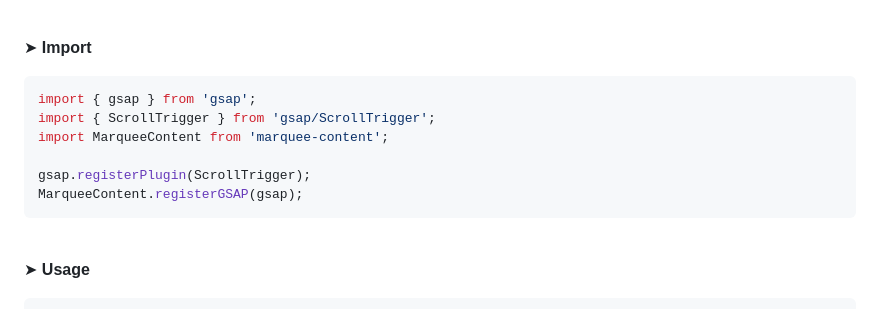
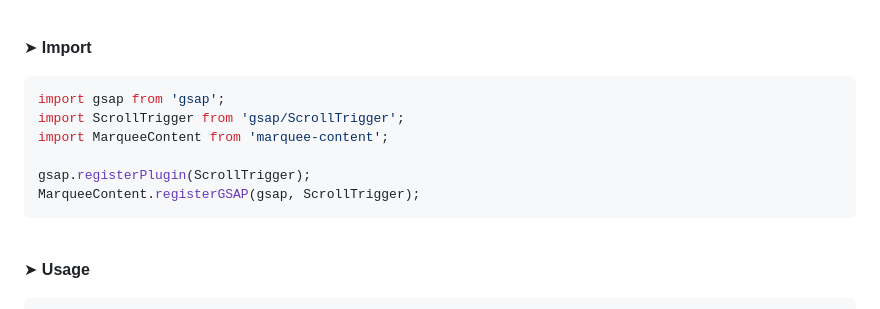
Before and after one commit to ux-ui-pro/marquee-content, a Markdown page: README.md, the part around the change. GitHub-like rendering.

Commit message:
docs: changed description

````diff
--- a/README.md
+++ b/README.md
@@ -25,12 +25,12 @@ yarn add marquee-content
 
 &#10148; **Import**
 ```javascript
-import { gsap } from 'gsap';
-import { ScrollTrigger } from 'gsap/ScrollTrigger';
+import gsap from 'gsap';
+import ScrollTrigger from 'gsap/ScrollTrigger';
 import MarqueeContent from 'marquee-content';
 
 gsap.registerPlugin(ScrollTrigger);
-MarqueeContent.registerGSAP(gsap);
+MarqueeContent.registerGSAP(gsap, ScrollTrigger);
 ```
 <br>
 
````
